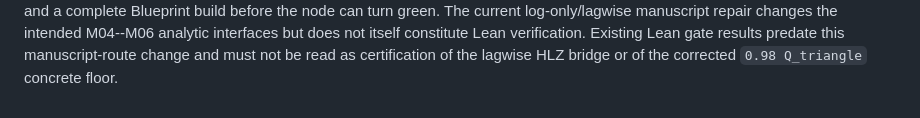
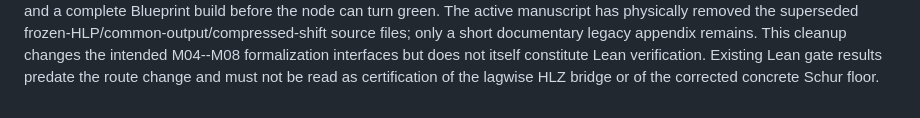
Before and after one commit to evaristebernhard/zetazero, a Markdown page: doc/status.md, the part around one of its changes. Rendered like a GitHub page.

```diff
--- a/doc/status.md
+++ b/doc/status.md
@@ -21,6 +21,8 @@ No major node is green yet.  M01 is already linked and passes `checkdecls`, but
 project policy still requires `\leanok` certification and a complete Blueprint
-build before the node can turn green.  The current log-only/lagwise manuscript
-repair changes the intended M04--M06 analytic interfaces but does not itself
-constitute Lean verification.  Existing Lean gate results predate this
-manuscript-route change and must not be read as certification of the lagwise
-HLZ bridge or of the corrected `0.98 Q_triangle` concrete floor.
+build before the node can turn green. The active manuscript has physically
+removed the superseded frozen-HLP/common-output/compressed-shift source files;
+only a short documentary legacy appendix remains. This cleanup changes the
+intended M04--M08 formalization interfaces but does not itself constitute Lean
+verification. Existing Lean gate results predate the route change and must not
+be read as certification of the lagwise HLZ bridge or of the corrected concrete
+Schur floor.
```
Also changed, not shown: other parts of doc/status.md (+12 -12 lines).
